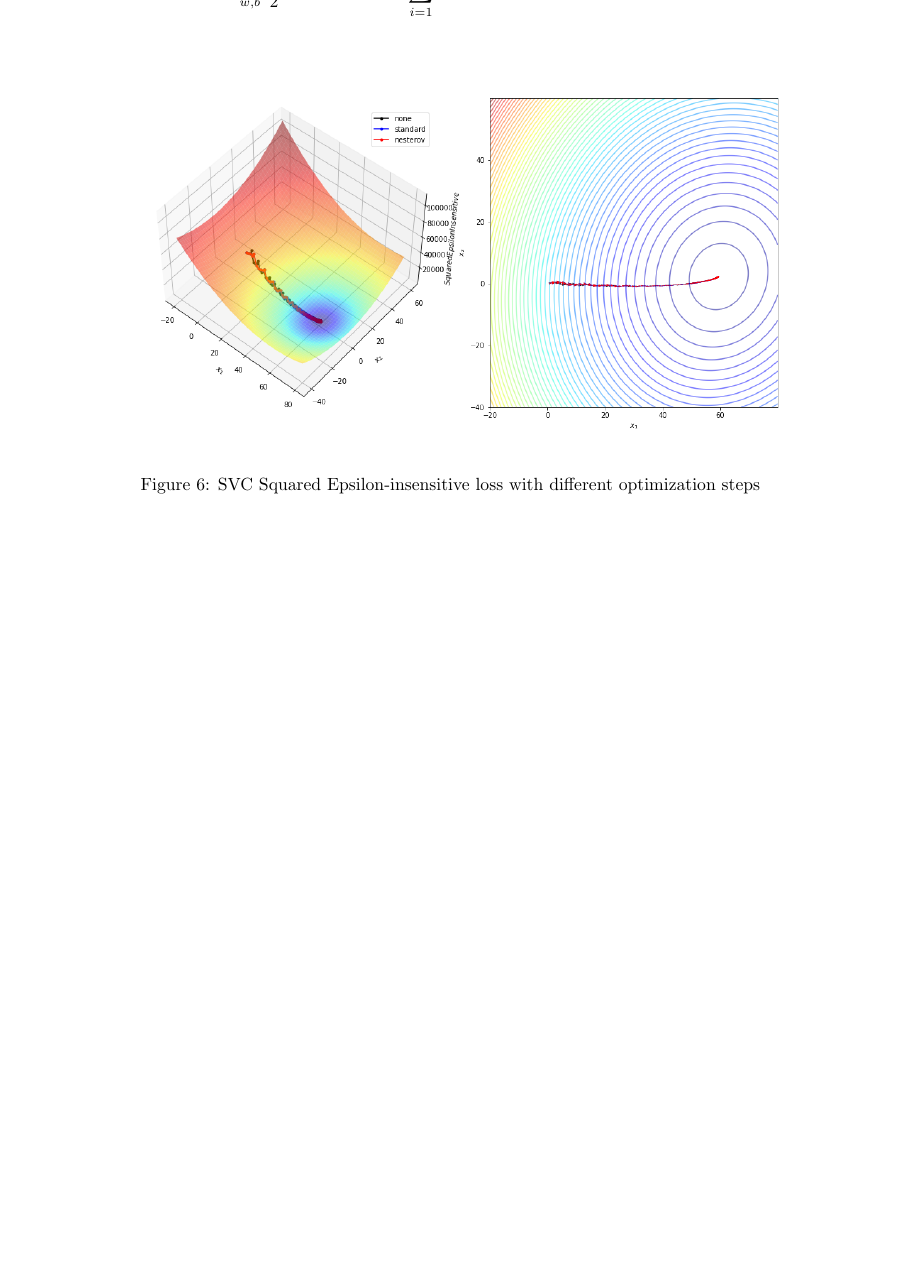
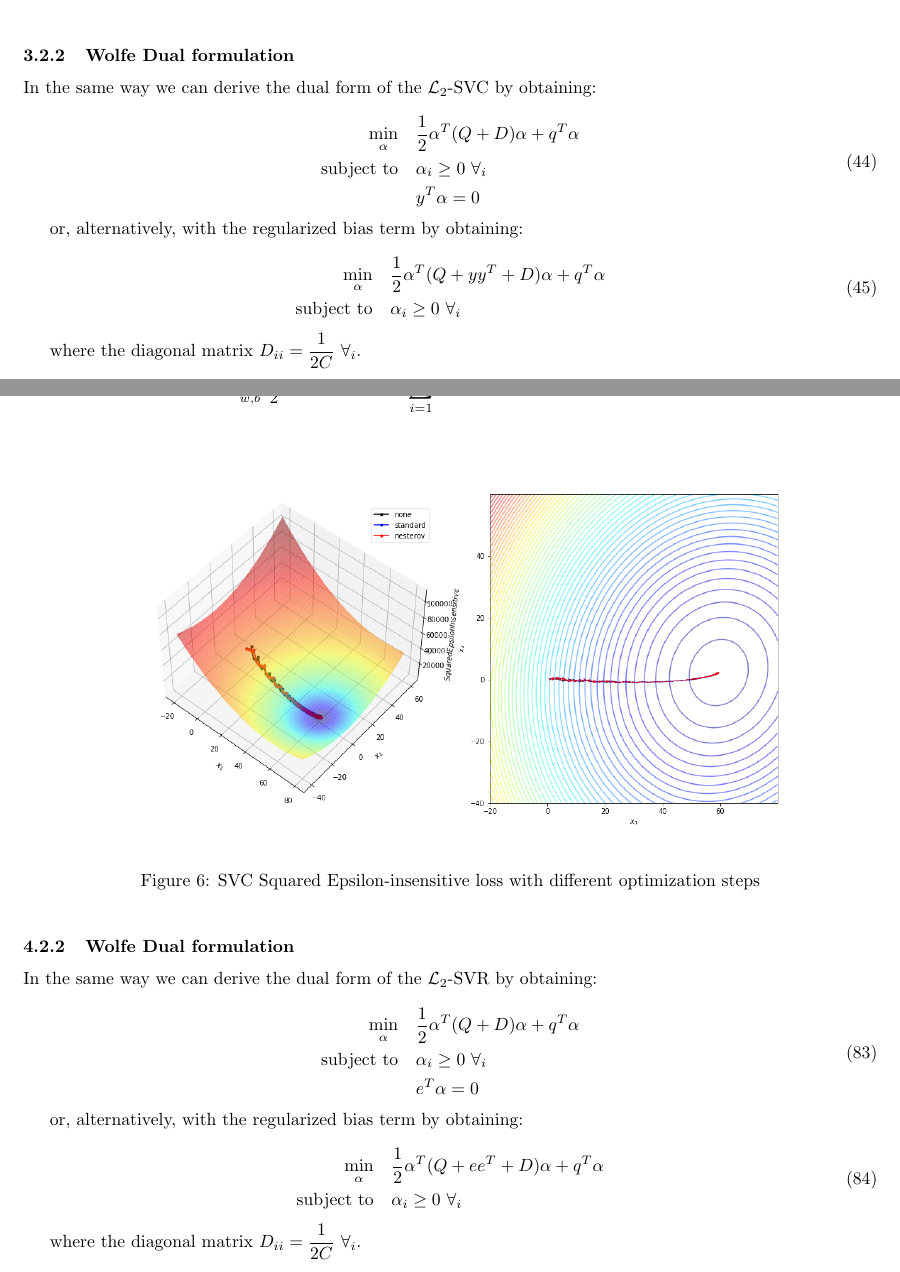
Before and after one commit to dmeoli/optiml, a LaTeX document (notebooks/optimization/tex/CM_report.tex, which reads notebooks/optimization/tex/linear_svc.tex, notebooks/optimization/tex/linear_svr.tex): part of page 20 of 57 before the commit and two parts of pages 15 and 21 of 58 after it, the two joined at a grey line, cut at the place of the change, the shorter picture padded with empty space. Compiled offline with pdfLaTeX.

Commit message:
fixed tex(s)

```diff
--- a/notebooks/optimization/tex/linear_svc.tex
+++ b/notebooks/optimization/tex/linear_svc.tex
@@ -363,3 +363,25 @@ The $\mathcal{L}_2$-SVC objective~\eqref{eq:primal_svc_squared_hinge} can be rew
   	\caption{SVC Squared Hinge loss with different optimization steps}
   	\label{fig:svc_squared_hinge_loss}
 \end{figure}
+
+\subsubsection{Wolfe Dual formulation}
+
+In the same way we can derive the dual form of the $\mathcal{L}_2$-SVC by obtaining:
+
+\begin{equation} \label{eq:wolfe_dual_svc_squared_hinge}
+    \begin{aligned}
+        \min_{\alpha} \quad & \frac{1}{2}\alpha^T (Q + D)\alpha+q^T\alpha \\
+            \text{subject to} \quad & \alpha_i\geq 0 \ \forall_i \\ & y^T\alpha=0
+    \end{aligned}
+\end{equation}
+
+or, alternatively, with the regularized bias term by obtaining:
+
+\begin{equation} \label{eq:biased_wolfe_dual_svc_squared_hinge}
+    \begin{aligned}
+        \min_{\alpha} \quad & \frac{1}{2}\alpha^T (Q + yy^T + D) \alpha + q^T \alpha \\
+            \text{subject to} \quad & \alpha_i \geq 0 \ \forall_i
+    \end{aligned}
+\end{equation}
+
+where the diagonal matrix $\displaystyle D_{ii} = \frac{1}{2C} \ \forall_i$.
--- a/notebooks/optimization/tex/linear_svr.tex
+++ b/notebooks/optimization/tex/linear_svr.tex
@@ -324,3 +324,25 @@ The $\mathcal{L}_2$-SVR objective~\eqref{eq:primal_svr_squared_eps} can be rewri
   	\caption{SVC Squared Epsilon-insensitive loss with different optimization steps}
   	\label{fig:svr_squared_eps_loss}
 \end{figure}
+
+\subsubsection{Wolfe Dual formulation}
+
+In the same way we can derive the dual form of the $\mathcal{L}_2$-SVR by obtaining:
+
+\begin{equation} \label{eq:wolfe_dual_svr_squared_eps}
+    \begin{aligned}
+        \min_{\alpha} \quad & \frac{1}{2} \alpha^T (Q + D) \alpha + q^T \alpha \\
+            \text{subject to} \quad & \alpha_i \geq 0 \ \forall_i \\ & e^T \alpha=0
+    \end{aligned}
+\end{equation}
+
+or, alternatively, with the regularized bias term by obtaining:
+
+\begin{equation} \label{eq:biased_wolfe_dual_svr_squared_eps}
+    \begin{aligned}
+        \min_{\alpha} \quad & \frac{1}{2}\alpha^T (Q + ee^T + D) \alpha + q^T \alpha \\
+            \text{subject to} \quad & \alpha_i \geq 0 \ \forall_i
+    \end{aligned}
+\end{equation}
+
+where the diagonal matrix $\displaystyle D_{ii} = \frac{1}{2C} \ \forall_i$.
```
Also changed, not shown: notebooks/optimization/tex/methods.tex (+1 -1 lines), notebooks/optimization/tex/CM_report.pdf, notebooks/optimization/tex/linear_svc.tex (2 more changed lines).
